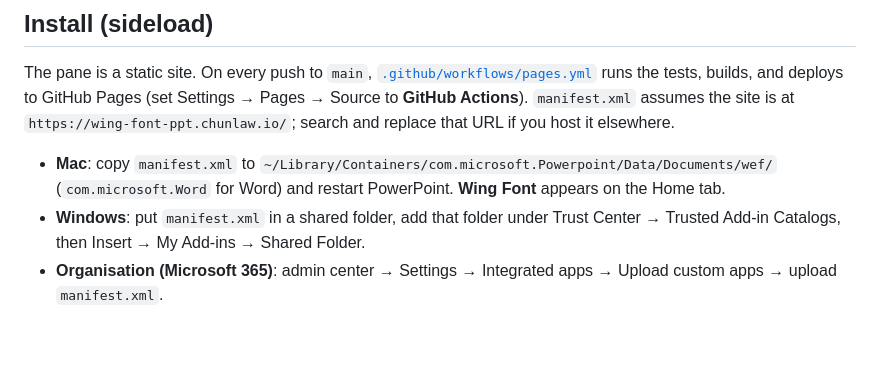
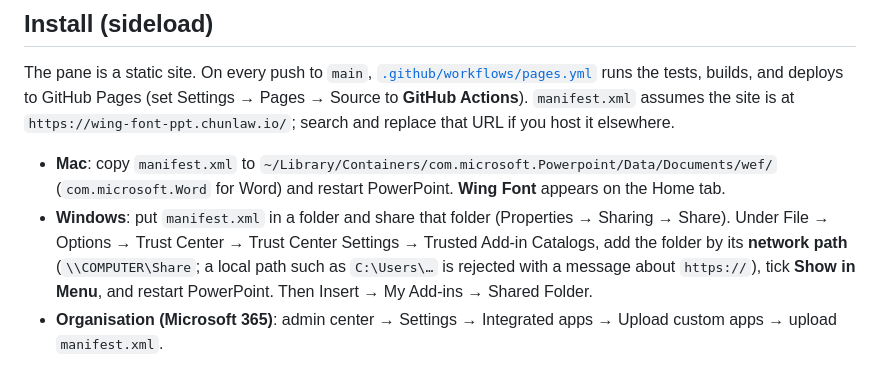
Before and after one commit to chunlaw/wing-font-ppt-addin, a Markdown page: README.md, the part around the change. GitHub-like rendering; blank space fills up the shorter version.

Commit message:
README: Windows sideload needs a network path
Trusted Add-in Catalogs rejects a local path such as C:\Users\... with
a message about https://. Spell out sharing the folder, using its
\\COMPUTER\Share path, and ticking Show in Menu.

Co-Authored-By: Claude Opus 5.5 <noreply@anthropic.com>

```diff
--- a/README.md
+++ b/README.md
@@ -25,7 +25,7 @@ The add-in cannot read the fonts installed on your computer: it converts with it
 The pane is a static site. On every push to `main`, [`.github/workflows/pages.yml`](.github/workflows/pages.yml) runs the tests, builds, and deploys to GitHub Pages (set Settings → Pages → Source to **GitHub Actions**). `manifest.xml` assumes the site is at `https://wing-font-ppt.chunlaw.io/`; search and replace that URL if you host it elsewhere.
 
 - **Mac**: copy `manifest.xml` to `~/Library/Containers/com.microsoft.Powerpoint/Data/Documents/wef/` (`com.microsoft.Word` for Word) and restart PowerPoint. **Wing Font** appears on the Home tab.
-- **Windows**: put `manifest.xml` in a shared folder, add that folder under Trust Center → Trusted Add-in Catalogs, then Insert → My Add-ins → Shared Folder.
+- **Windows**: put `manifest.xml` in a folder and share that folder (Properties → Sharing → Share). Under File → Options → Trust Center → Trust Center Settings → Trusted Add-in Catalogs, add the folder by its **network path** (`\\COMPUTER\Share`; a local path such as `C:\Users\…` is rejected with a message about `https://`), tick **Show in Menu**, and restart PowerPoint. Then Insert → My Add-ins → Shared Folder.
 - **Organisation (Microsoft 365)**: admin center → Settings → Integrated apps → Upload custom apps → upload `manifest.xml`.
 
 ## Development
```
